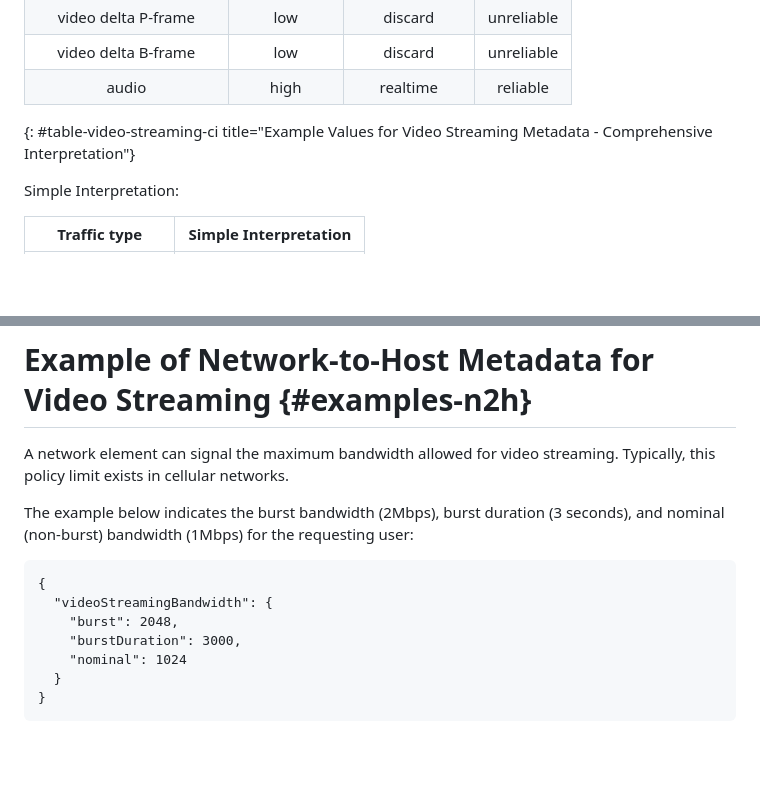
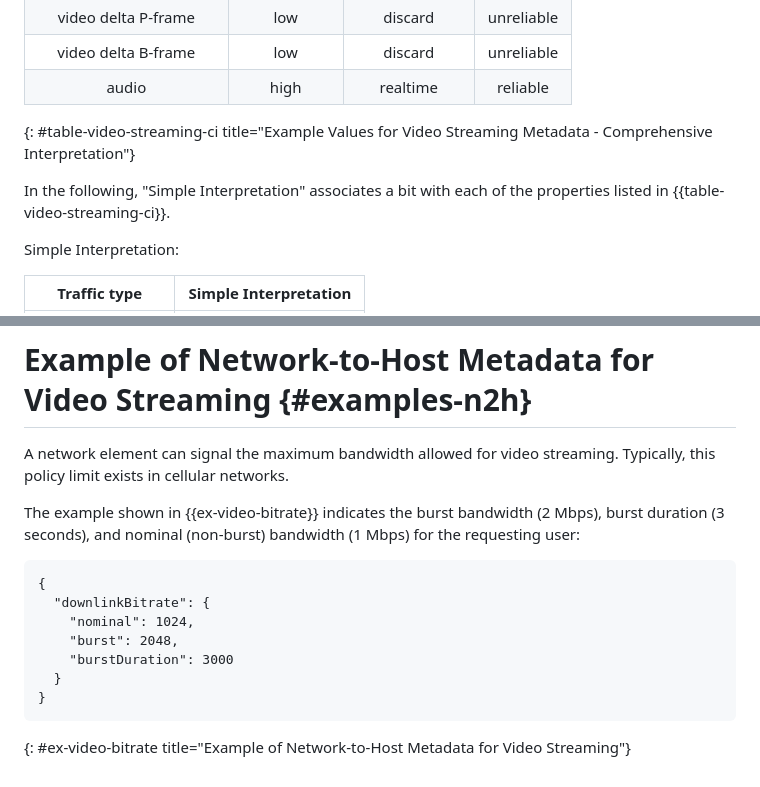
Before and after one commit to danwing/metadata, a Markdown page: draft-rw-flow-metadata.md, 2 parts joined by grey strips. Rendered like a GitHub page; blank space fills up the shorter version.

Commit message:
align the example with the core spec

```diff
--- a/draft-rw-flow-metadata.md
+++ b/draft-rw-flow-metadata.md
@@ -444,6 +444,8 @@ Comprehensive Interpretation:
 | audio                                    | high       | realtime          | reliable             |
 {: #table-video-streaming-ci title="Example Values for Video Streaming Metadata - Comprehensive Interpretation"}
 
+In the following, "Simple Interpretation" associates a bit with each of the properties listed in {{table-video-streaming-ci}}.
+
 Simple Interpretation:
 
 | Traffic type      | Simple Interpretation |
@@ -601,16 +603,17 @@ traffic but a different application.
 A network element can signal the maximum bandwidth allowed for video streaming. Typically,
 this policy limit exists in cellular networks.
 
-The example below indicates the burst bandwidth (2Mbps), burst duration
-(3 seconds), and nominal (non-burst) bandwidth (1Mbps) for the requesting
+The example shown in {{ex-video-bitrate}} indicates the burst bandwidth (2 Mbps), burst duration
+(3 seconds), and nominal (non-burst) bandwidth (1 Mbps) for the requesting
 user:
 
 ~~~~~
 {
-  "videoStreamingBandwidth": {
+  "downlinkBitrate": {
+    "nominal": 1024,
     "burst": 2048,
-    "burstDuration": 3000,
-    "nominal": 1024
+    "burstDuration": 3000
   }
 }
 ~~~~~
+{: #ex-video-bitrate title="Example of Network-to-Host Metadata for Video Streaming"}
```
